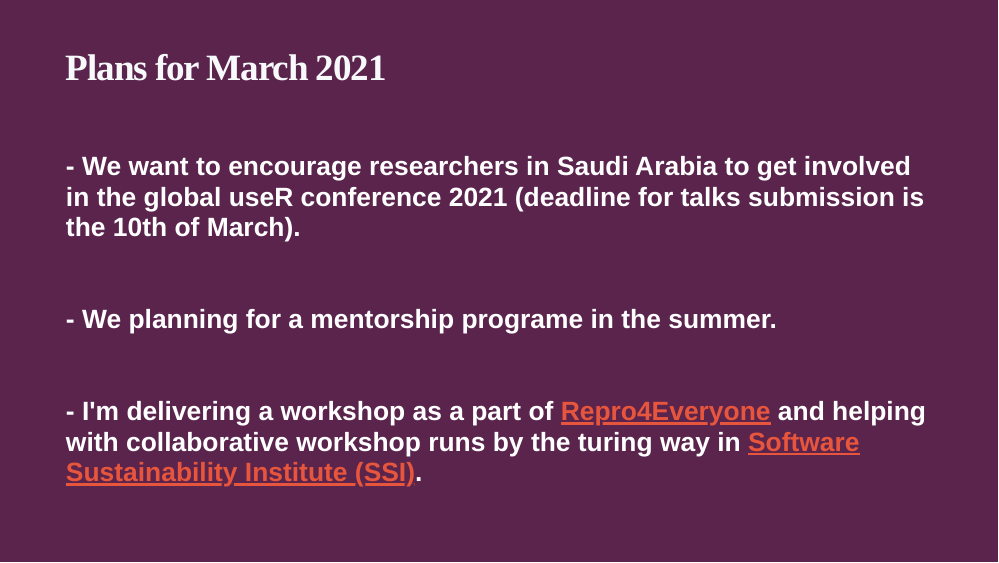
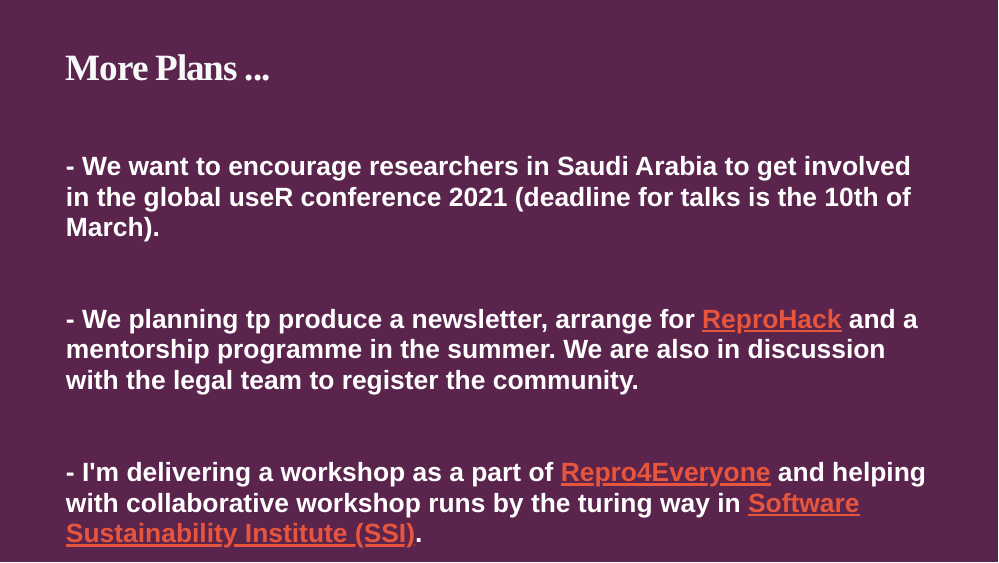
Before and after one commit to BatoolMM/INOSC, an R Markdown document (index.Rmd): page 17 of 18. The pictures show the slides in the output file index.html that the author committed with the source; the slides are laid out offline by our stand-in for remark.js, each with all of its steps uncovered, in fonts that may differ from those the slides ask for, and without slide numbers, shadows or browser add-ons; a font, style sheet, LaTeX package, included part or bibliography that could not be used is replaced or left out.

Commit message:
add reprohack link

```diff
--- a/index.Rmd
+++ b/index.Rmd
@@ -215,11 +215,11 @@ class: middle, inverse
 ---
 class: middle, inverse
 
-## Plans for March 2021
+## More Plans ...
 
-###### - We want to encourage researchers in Saudi Arabia to get involved in the global useR conference 2021 (deadline for talks submission is the 10th of March).
+###### - We want to encourage researchers in Saudi Arabia to get involved in the global useR conference 2021 (deadline for talks is the 10th of March).
 
-###### - We planning for a mentorship programe in the summer.
+###### - We planning tp produce a newsletter, arrange for [ReproHack](https://reprohack.github.io/reprohack-hq/) and a mentorship programme in the summer. We are also in discussion with the legal team to register the community.
 
 ###### - I'm delivering a workshop as a part of [Repro4Everyone](https://repro4everyone.org/) and helping with collaborative workshop runs by the turing way in [Software Sustainability Institute (SSI)](https://software.ac.uk/).
 
```
Also changed, not shown: index.html.
